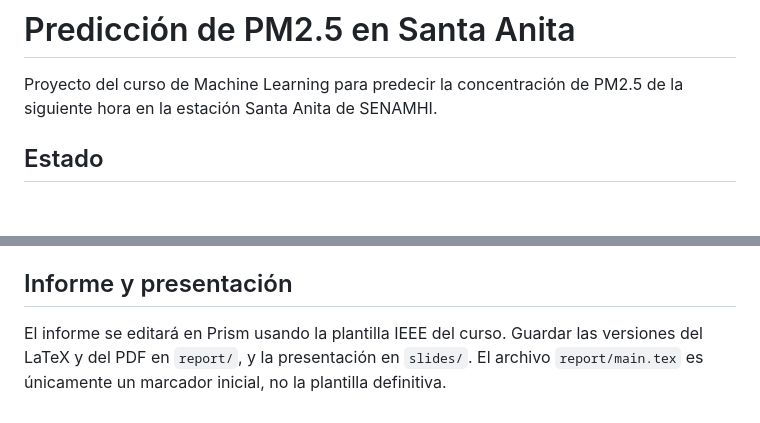
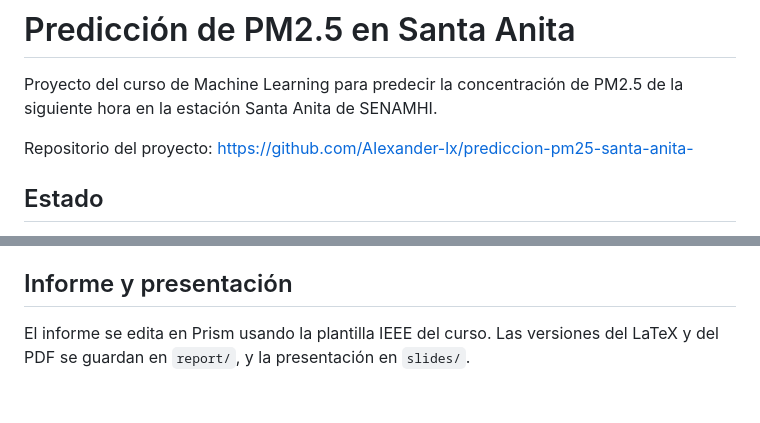
Before and after one commit to AIexander-lx/prediccion-pm25-santa-anita-, a Markdown page: README.md, 2 parts joined by grey strips. Drawn GitHub-style; blank space fills up the shorter version.

Commit message:
Document repository in README

```diff
--- a/README.md
+++ b/README.md
@@ -1,6 +1,8 @@
 # Predicción de PM2.5 en Santa Anita
 
 Proyecto del curso de Machine Learning para predecir la concentración de PM2.5 de la siguiente hora en la estación Santa Anita de SENAMHI.
+
+Repositorio del proyecto: https://github.com/AIexander-lx/prediccion-pm25-santa-anita-
 
 ## Estado
 
@@ -50,4 +52,4 @@ Consultar `figures/README.md` para elegir las figuras y sus pies de imagen.
 
 ## Informe y presentación
 
-El informe se editará en Prism usando la plantilla IEEE del curso. Guardar las versiones del LaTeX y del PDF en `report/`, y la presentación en `slides/`. El archivo `report/main.tex` es únicamente un marcador inicial, no la plantilla definitiva.
+El informe se edita en Prism usando la plantilla IEEE del curso. Las versiones del LaTeX y del PDF se guardan en `report/`, y la presentación en `slides/`.
```
